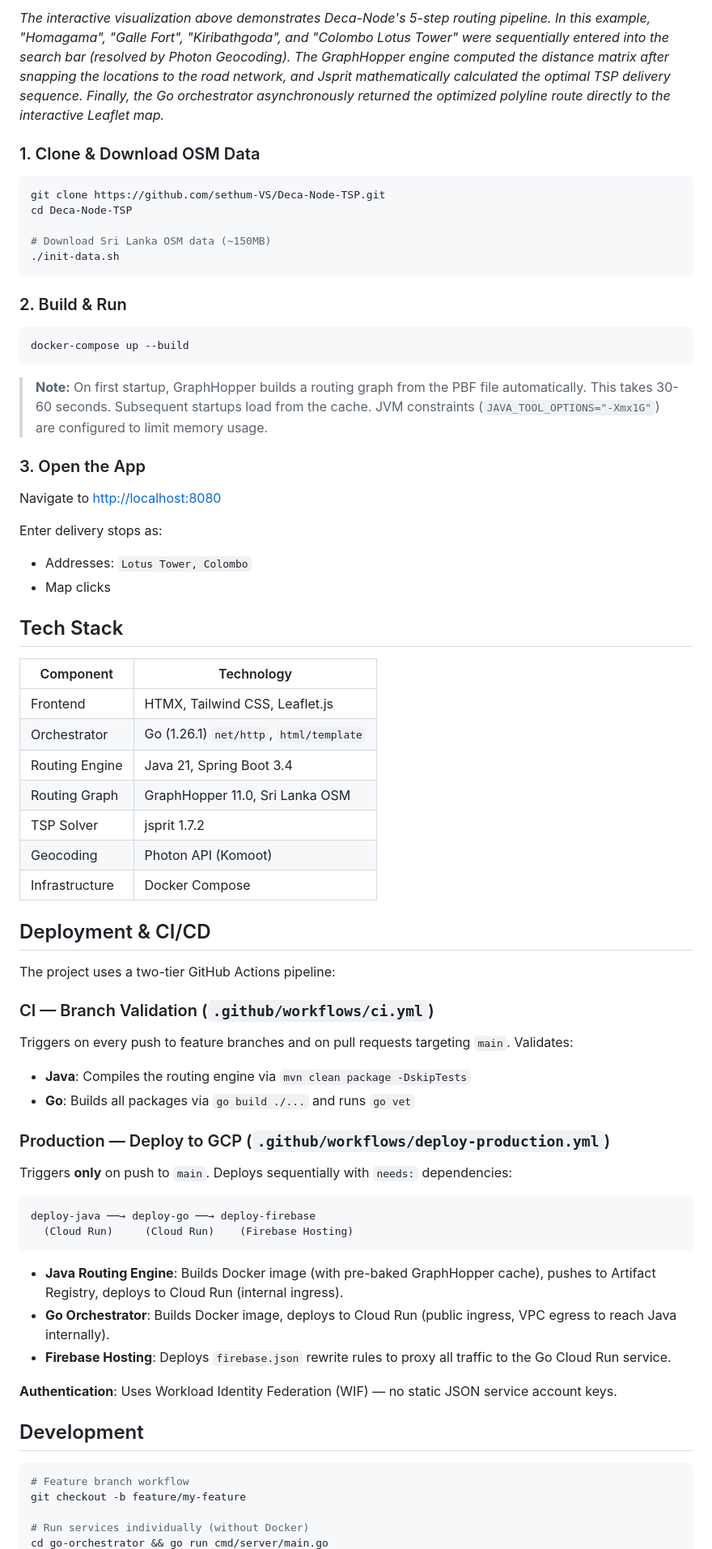
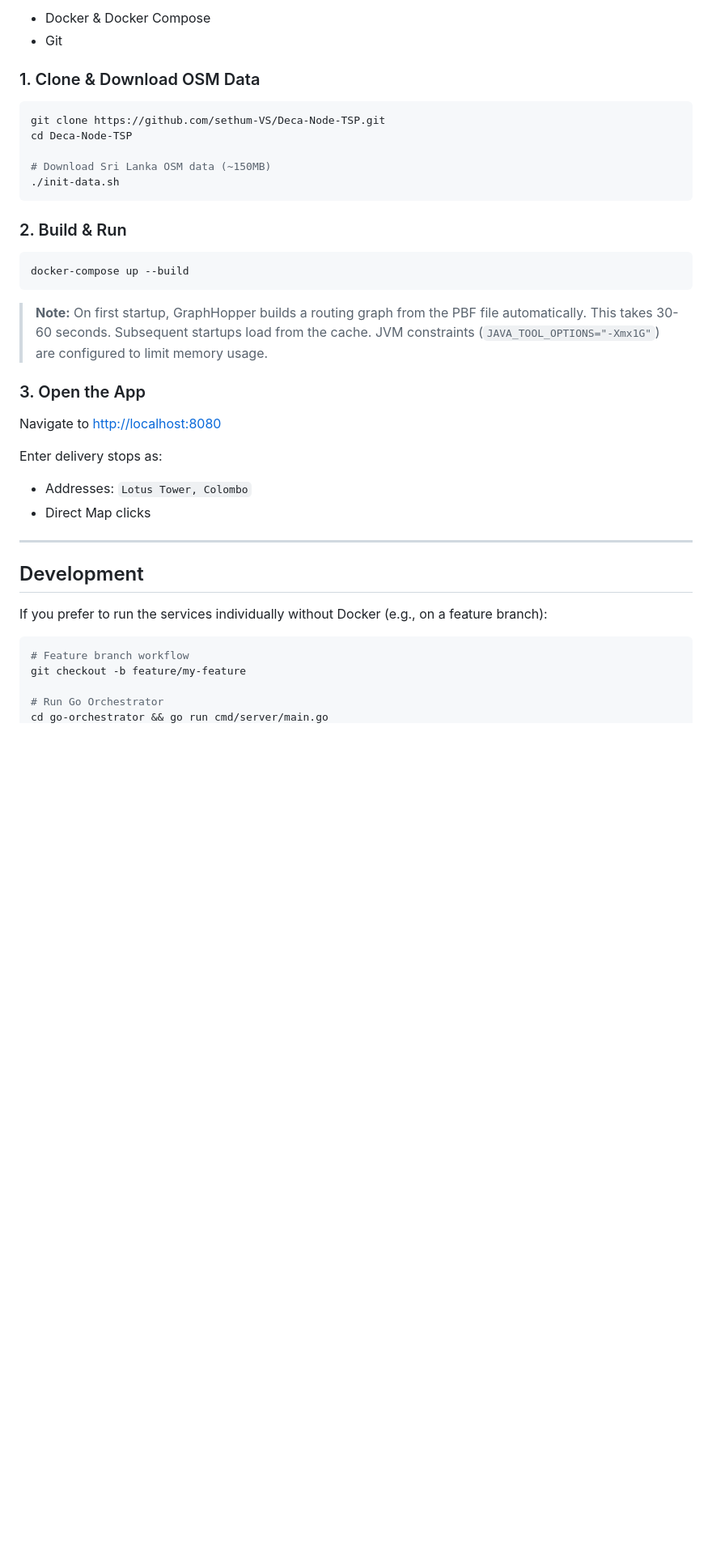
Before and after one commit to sethum-VS/Deca-Node-TSP, a Markdown page: README.md, the part around one of its changes. Shown at 81% size. Rendered like a GitHub page; blank space fills up the shorter version.

````diff
--- a/README.md
+++ b/README.md
@@ -58,5 +153,6 @@ The OSM/GraphHopper stack replaces commercial mapping APIs to:
 
-*The interactive visualization above demonstrates Deca-Node's 5-step routing pipeline. In this example, "Homagama", "Galle Fort", "Kiribathgoda", and "Colombo Lotus Tower" were sequentially entered into the search bar (resolved by Photon Geocoding). The GraphHopper engine computed the distance matrix after snapping the locations to the road network, and Jsprit mathematically calculated the optimal TSP delivery sequence. Finally, the Go orchestrator asynchronously returned the optimized polyline route directly to the interactive Leaflet map.*
+*   Docker & Docker Compose
+*   Git
 
 ### 1. Clone & Download OSM Data
 
@@ -74,8 +170,7 @@ cd Deca-Node-TSP
 docker-compose up --build
 ```
 
-> **Note:** On first startup, GraphHopper builds a routing graph from the PBF file automatically. This takes 30-60 seconds. Subsequent startups load from the cache.
-> JVM constraints (`JAVA_TOOL_OPTIONS="-Xmx1G"`) are configured to limit memory usage.
+> **Note:** On first startup, GraphHopper builds a routing graph from the PBF file automatically. This takes 30-60 seconds. Subsequent startups load from the cache. JVM constraints (`JAVA_TOOL_OPTIONS="-Xmx1G"`) are configured to limit memory usage.
 
 ### 3. Open the App
 
@@ -83,51 +178,17 @@ Navigate to [http://localhost:8080](http://localhost:8080)
 
 Enter delivery stops as:
 - Addresses: `Lotus Tower, Colombo`
-- Map clicks
+- Direct Map clicks
 
-## Tech Stack
-
-| Component | Technology |
-|---|---|
-| Frontend | HTMX, Tailwind CSS, Leaflet.js |
-| Orchestrator | Go (1.26.1) `net/http`, `html/template` |
-| Routing Engine | Java 21, Spring Boot 3.4 |
-| Routing Graph | GraphHopper 11.0, Sri Lanka OSM |
-| TSP Solver | jsprit 1.7.2 |
-| Geocoding | Photon API (Komoot) |
-| Infrastructure | Docker Compose |
-
-
-## Deployment & CI/CD
-
-The project uses a two-tier GitHub Actions pipeline:
-
-### CI — Branch Validation (`.github/workflows/ci.yml`)
-
-Triggers on every push to feature branches and on pull requests targeting `main`. Validates:
-- **Java**: Compiles the routing engine via `mvn clean package -DskipTests`
-- **Go**: Builds all packages via `go build ./...` and runs `go vet`
-
-### Production — Deploy to GCP (`.github/workflows/deploy-production.yml`)
-
-Triggers **only** on push to `main`. Deploys sequentially with `needs:` dependencies:
-
-```text
-deploy-java ──→ deploy-go ──→ deploy-firebase
-  (Cloud Run)     (Cloud Run)    (Firebase Hosting)
-```
-
-- **Java Routing Engine**: Builds Docker image (with pre-baked GraphHopper cache), pushes to Artifact Registry, deploys to Cloud Run (internal ingress).
-- **Go Orchestrator**: Builds Docker image, deploys to Cloud Run (public ingress, VPC egress to reach Java internally).
-- **Firebase Hosting**: Deploys `firebase.json` rewrite rules to proxy all traffic to the Go Cloud Run service.
-
-**Authentication**: Uses Workload Identity Federation (WIF) — no static JSON service account keys.
+---
 
 ## Development
+
+If you prefer to run the services individually without Docker (e.g., on a feature branch):
 
 ```bash
 # Feature branch workflow
 git checkout -b feature/my-feature
 
-# Run services individually (without Docker)
+# Run Go Orchestrator
 cd go-orchestrator && go run cmd/server/main.go
````
Also changed, not shown: other parts of README.md (+129 -32 lines).
